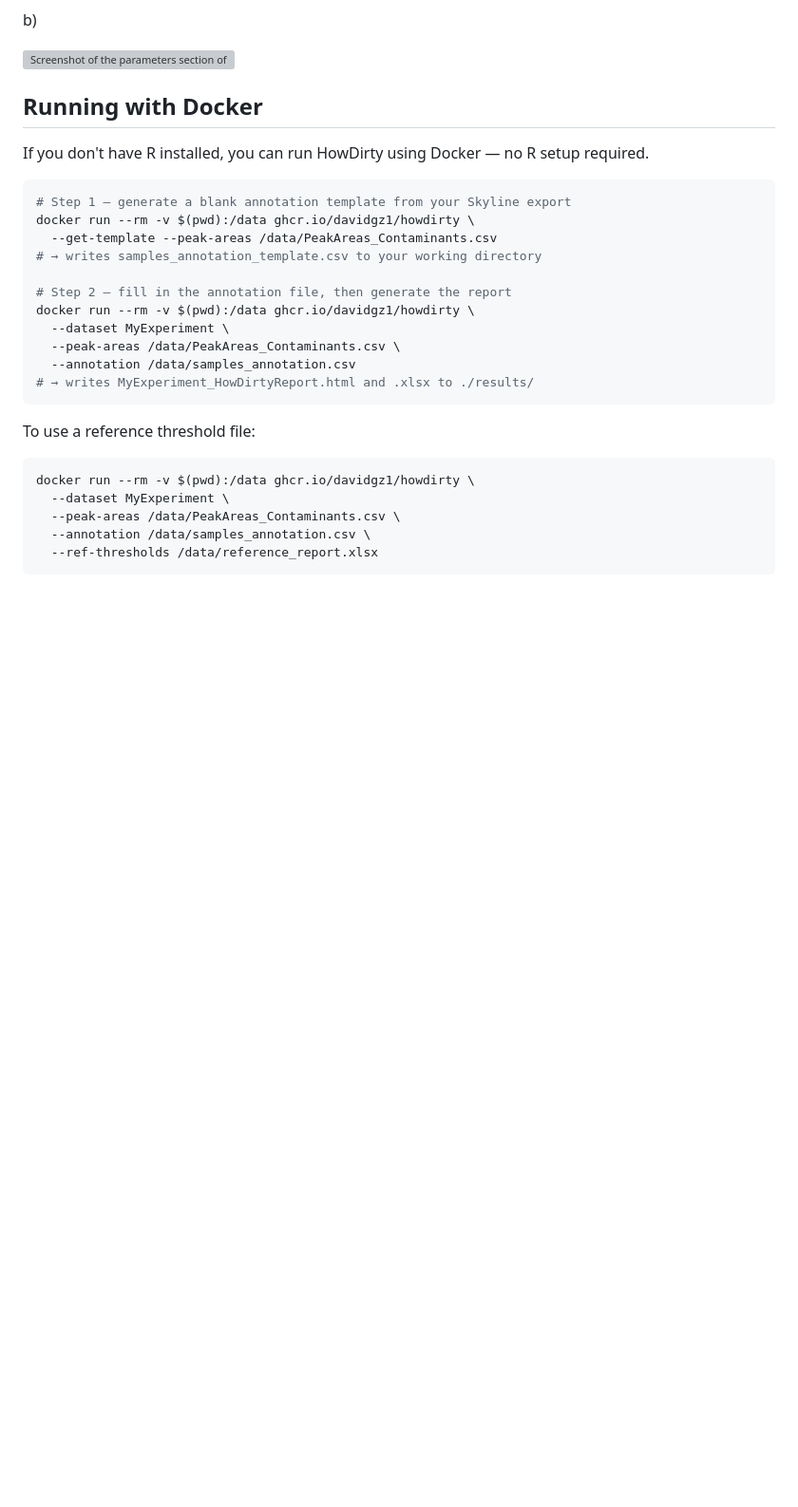
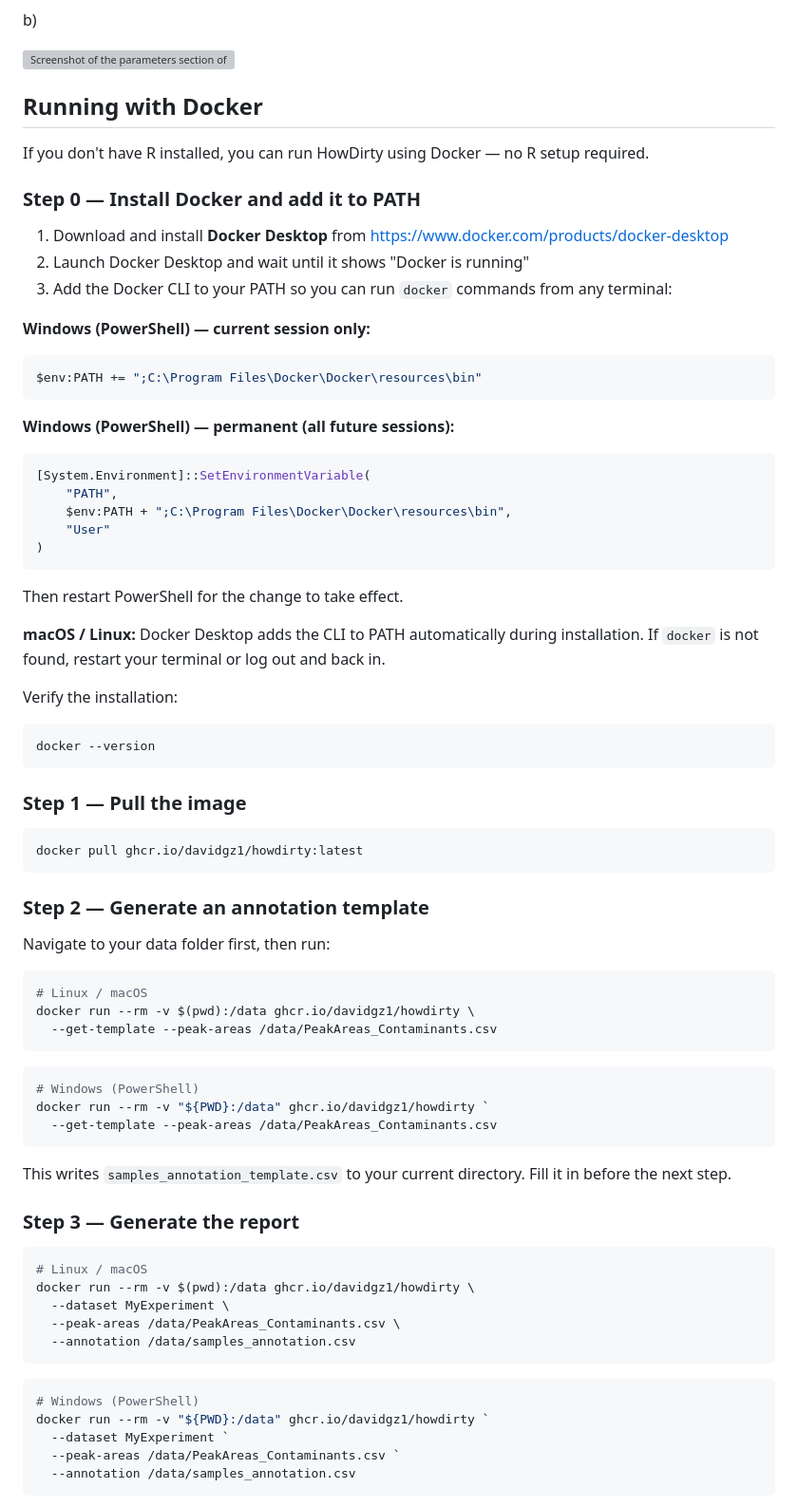
Before and after one commit to DavidGZ1/HowDirty, a Markdown page: README.md, the part around one of its changes. Shown at 95% size. Rendered like a GitHub page; blank space fills up the shorter version; grey boxes are pictures that could not be loaded.

Commit message:
Expand README Docker section: install, PATH setup, and options table
Adds Docker Desktop installation instructions, per-session and
permanent PATH options for Windows, step-by-step workflow with
both Linux/macOS and Windows PowerShell commands, and a table of
all optional flags including the three new v0.5.0 parameters.

Co-Authored-By: Claude Sonnet 4.6 <noreply@anthropic.com>

````diff
--- a/README.md
+++ b/README.md
@@ -79,27 +79,73 @@ b)
 
 If you don't have R installed, you can run HowDirty using Docker — no R setup required.
 
+### Step 0 — Install Docker and add it to PATH
+
+1. Download and install **Docker Desktop** from https://www.docker.com/products/docker-desktop
+2. Launch Docker Desktop and wait until it shows "Docker is running"
+3. Add the Docker CLI to your PATH so you can run `docker` commands from any terminal:
+
+**Windows (PowerShell) — current session only:**
+```powershell
+$env:PATH += ";C:\Program Files\Docker\Docker\resources\bin"
+```
+
+**Windows (PowerShell) — permanent (all future sessions):**
+```powershell
+[System.Environment]::SetEnvironmentVariable(
+    "PATH",
+    $env:PATH + ";C:\Program Files\Docker\Docker\resources\bin",
+    "User"
+)
+```
+Then restart PowerShell for the change to take effect.
+
+**macOS / Linux:** Docker Desktop adds the CLI to PATH automatically during installation. If `docker` is not found, restart your terminal or log out and back in.
+
+Verify the installation:
 ```bash
-# Step 1 — generate a blank annotation template from your Skyline export
+docker --version
+```
+
+### Step 1 — Pull the image
+
+```bash
+docker pull ghcr.io/davidgz1/howdirty:latest
+```
+
+### Step 2 — Generate an annotation template
+
+Navigate to your data folder first, then run:
+
+```bash
+# Linux / macOS
 docker run --rm -v $(pwd):/data ghcr.io/davidgz1/howdirty \
   --get-template --peak-areas /data/PeakAreas_Contaminants.csv
-# → writes samples_annotation_template.csv to your working directory
+```
 
-# Step 2 — fill in the annotation file, then generate the report
+```powershell
+# Windows (PowerShell)
+docker run --rm -v "${PWD}:/data" ghcr.io/davidgz1/howdirty `
+  --get-template --peak-areas /data/PeakAreas_Contaminants.csv
+```
+
+This writes `samples_annotation_template.csv` to your current directory. Fill it in before the next step.
+
+### Step 3 — Generate the report
+
+```bash
+# Linux / macOS
 docker run --rm -v $(pwd):/data ghcr.io/davidgz1/howdirty \
   --dataset MyExperiment \
   --peak-areas /data/PeakAreas_Contaminants.csv \
   --annotation /data/samples_annotation.csv
-# → writes MyExperiment_HowDirtyReport.html and .xlsx to ./results/
 ```
 
-To use a reference threshold file:
-
-```bash
-docker run --rm -v $(pwd):/data ghcr.io/davidgz1/howdirty \
-  --dataset MyExperiment \
-  --peak-areas /data/PeakAreas_Contaminants.csv \
-  --annotation /data/samples_annotation.csv \
-  --ref-thresholds /data/reference_report.xlsx
+```powershell
+# Windows (PowerShell)
+docker run --rm -v "${PWD}:/data" ghcr.io/davidgz1/howdirty `
+  --dataset MyExperiment `
+  --peak-areas /data/PeakAreas_Contaminants.csv `
+  --annotation /data/samples_annotation.csv
 ```
 
````
Also changed, not shown: other parts of README.md (+16 -1 lines).
